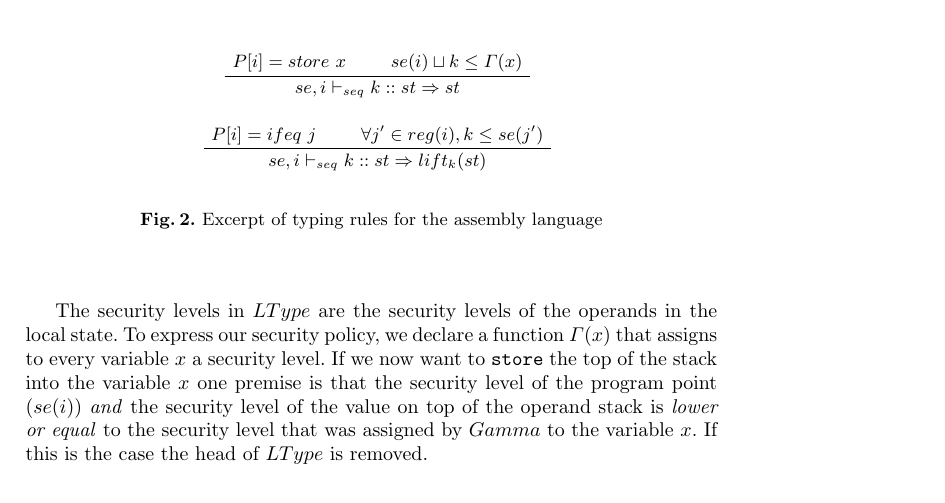
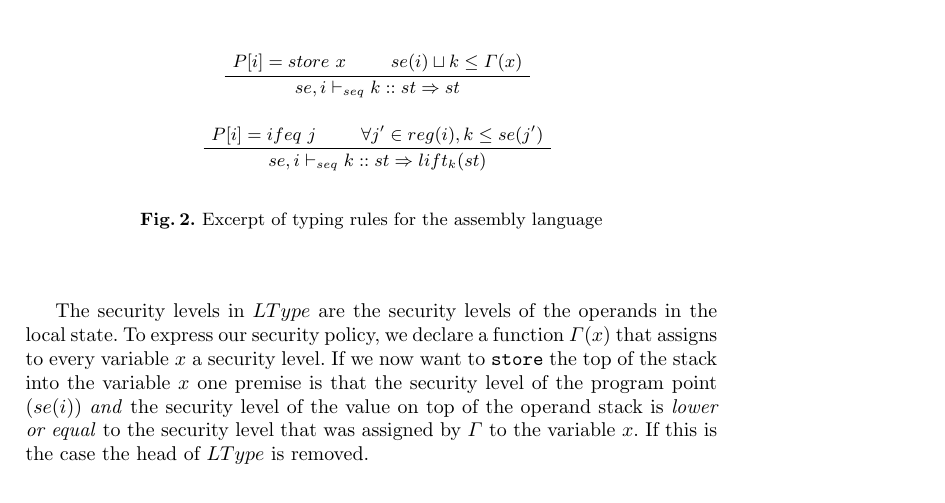
Before and after one commit to pSub/seminar-formspez, a LaTeX thesis (paper/paper.tex): part of page 5 of 6, cut so that both start at the same text. Compiled offline with pdfLaTeX.

Commit message:
corrected typo

```diff
--- a/paper/paper.tex
+++ b/paper/paper.tex
@@ -304,7 +304,7 @@ express our security policy, we declare a function $\Gamma(x)$ that assigns to e
 $x$ a security level. If we now want to \texttt{store} the top of the stack into the variable
 $x$ one premise is that the security level of the program point ($se(i)$) \textit{and} the
 security level of the value on top of the operand stack is \textit{lower or equal} to the
-security level that was assigned by $Gamma$ to the variable $x$. If this is the case the head
+security level that was assigned by $\Gamma$ to the variable $x$. If this is the case the head
 of $LType$ is removed.
 
 \section{Related Work}
```
